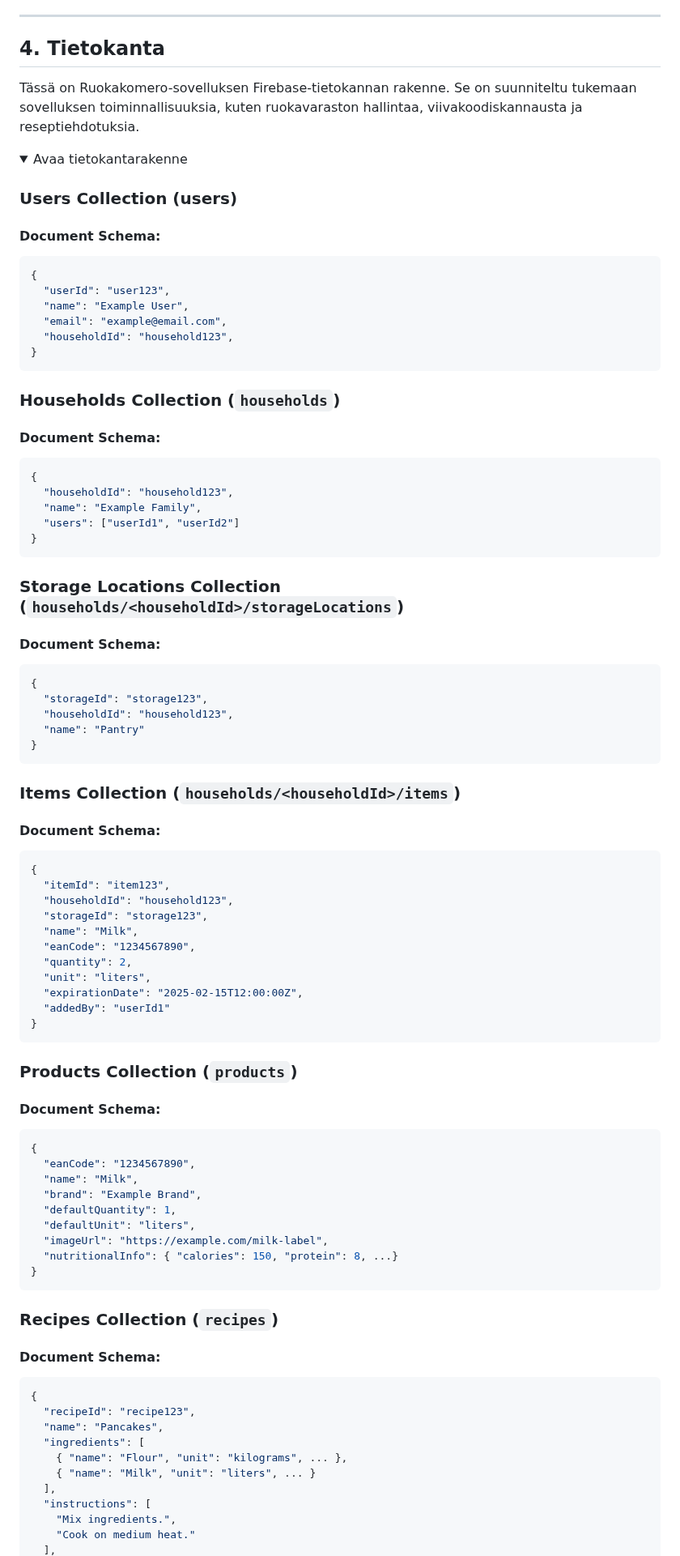
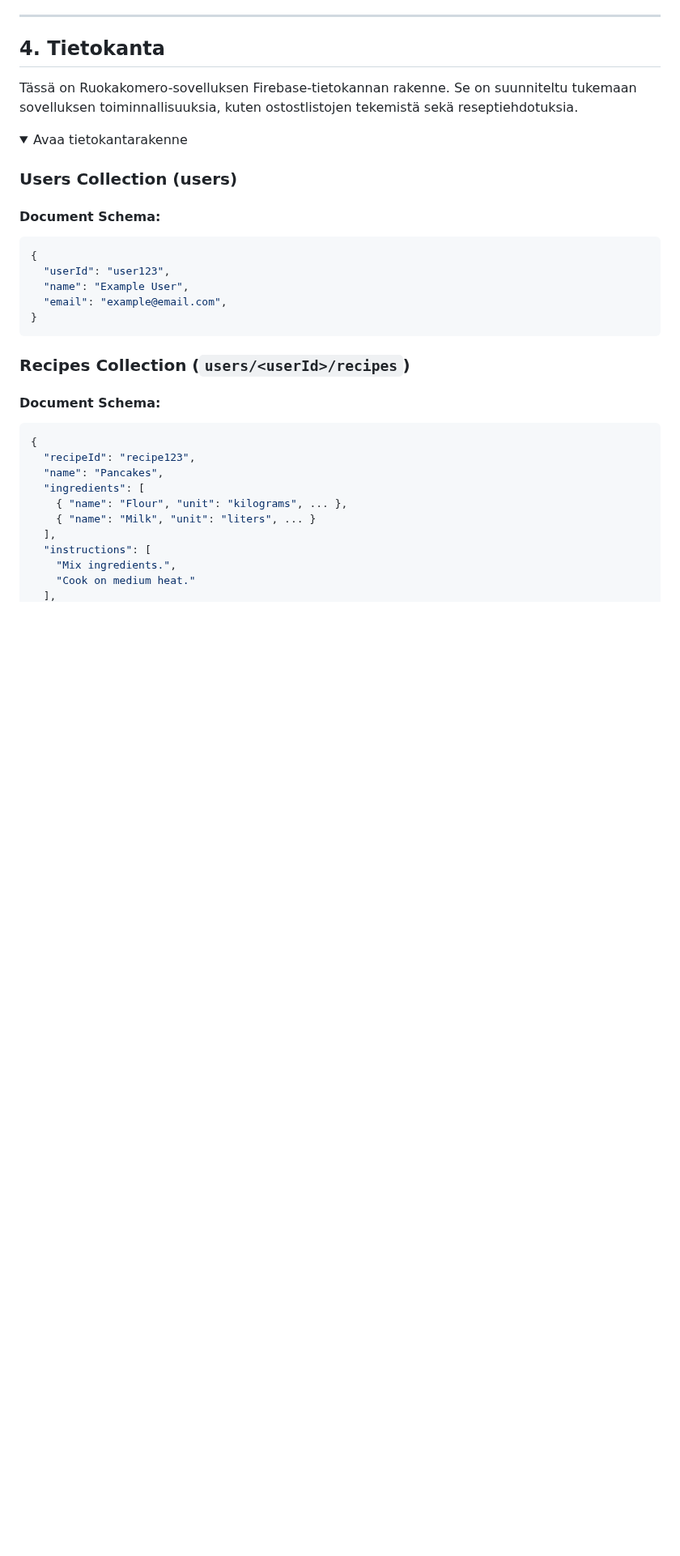
Before and after one commit to Ruokakomero/Ruokakomero-App, a Markdown page: README.md, the part around one of its changes. Shown at 81% size. GitHub-like rendering; folded sections open; blank space fills up the shorter version.

Commit message:
päivitetty tietokanta dokumentaatiota

````diff
--- a/README.md
+++ b/README.md
@@ -64,7 +64,7 @@ Ruokakomero-sovellus on suunniteltu vähentämään ruokahävikkiä ja helpottam
 
 ## 4. Tietokanta
 
-Tässä on Ruokakomero-sovelluksen Firebase-tietokannan rakenne. Se on suunniteltu tukemaan sovelluksen toiminnallisuuksia, kuten ruokavaraston hallintaa, viivakoodiskannausta ja reseptiehdotuksia.
+Tässä on Ruokakomero-sovelluksen Firebase-tietokannan rakenne. Se on suunniteltu tukemaan sovelluksen toiminnallisuuksia, kuten ostostlistojen tekemistä sekä reseptiehdotuksia.
 
 <details>
 <summary> Avaa tietokantarakenne </summary>
@@ -77,61 +77,10 @@ Tässä on Ruokakomero-sovelluksen Firebase-tietokannan rakenne. Se on suunnitel
   "userId": "user123",
   "name": "Example User",
   "email": "example@email.com",
-  "householdId": "household123",
 }
 ```
 
-### Households Collection (`households`)
-#### Document Schema:
-```json
-{
-  "householdId": "household123",
-  "name": "Example Family",
-  "users": ["userId1", "userId2"]
-}
-```
-
-### Storage Locations Collection (`households/<householdId>/storageLocations`)
-#### Document Schema:
-```json
-{
-  "storageId": "storage123",
-  "householdId": "household123",
-  "name": "Pantry"
-}
-```
-
-### Items Collection (`households/<householdId>/items`)
-#### Document Schema:
-```json
-{
-  "itemId": "item123",
-  "householdId": "household123",
-  "storageId": "storage123",
-  "name": "Milk",
-  "eanCode": "1234567890",
-  "quantity": 2,
-  "unit": "liters",
-  "expirationDate": "2025-02-15T12:00:00Z",
-  "addedBy": "userId1"
-}
-```
-
-### Products Collection (`products`)
-#### Document Schema:
-```json
-{
-  "eanCode": "1234567890",
-  "name": "Milk",
-  "brand": "Example Brand",
-  "defaultQuantity": 1,
-  "defaultUnit": "liters",
-  "imageUrl": "https://example.com/milk-label",
-  "nutritionalInfo": { "calories": 150, "protein": 8, ...}
-}
-```
-
-### Recipes Collection (`recipes`)
+### Recipes Collection (`users/<userId>/recipes`)
 #### Document Schema:
 ```json
 {
````
Also changed, not shown: other parts of README.md (+4 -10 lines).
